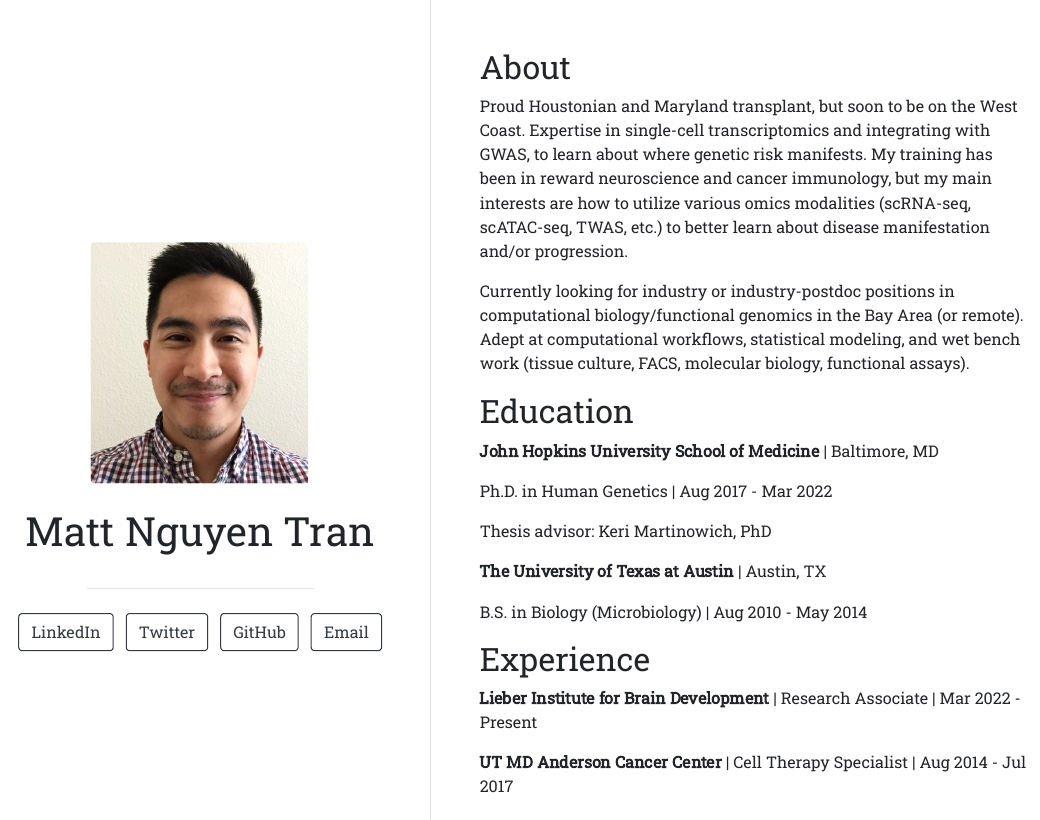
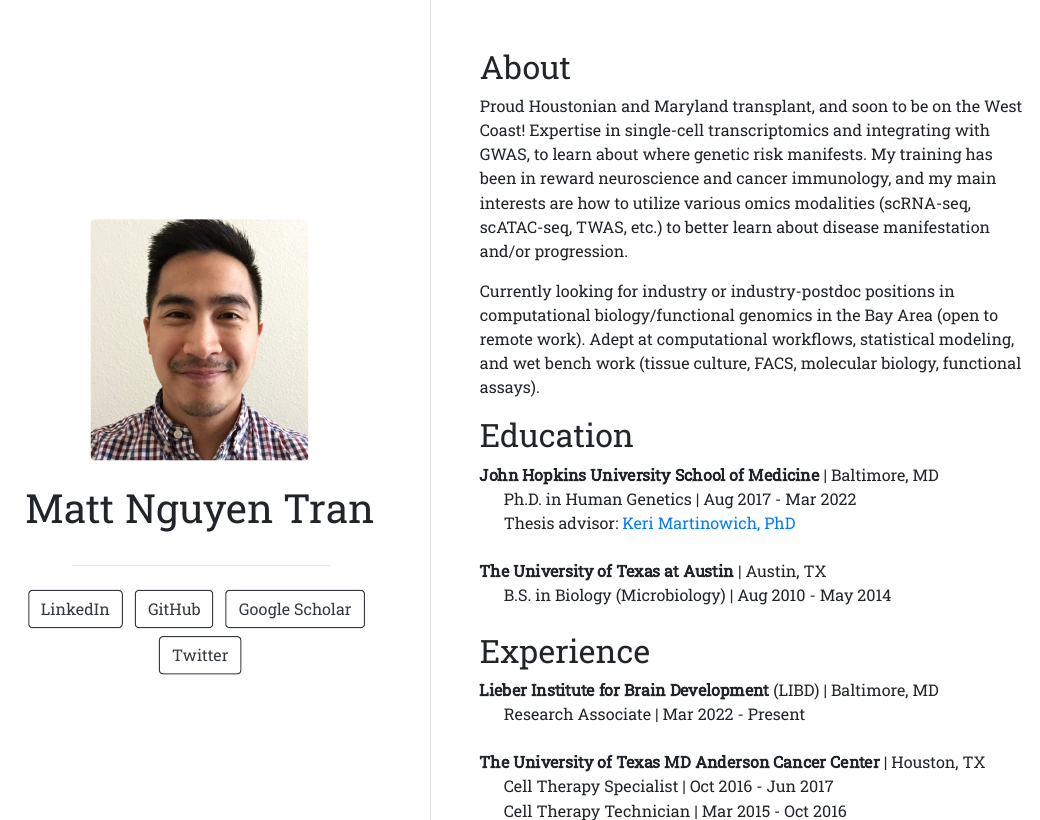
Before and after one commit to mattntran/mattntran.github.io, an R Markdown document (index.Rmd): the page in a window 1100 px wide, from its top, and a second part further down, joined at a grey line. The pictures show the output file index.html that the author committed with the source, opened offline.

Commit message:
re-format and expand on all positions

```diff
--- a/index.Rmd
+++ b/index.Rmd
@@ -4,56 +4,57 @@ image: "mattntran.jpg"
 links:
   - label: LinkedIn
     url: "https://linkedin.com/in/mattntran/"
+  - label: GitHub
+    url: "https://github.com/mattntran"
+  - label: Google Scholar
+    url: "https://scholar.google.com/citations?user=BjitUH0AAAAJ"
   - label: Twitter
     url: "https://twitter.com/mattntran"
-  - label: GitHub
-    url: "https://github.com/mattntran"
-  - label: Email
-    url: "mailto:ng.nam109@gmail.com"
 output:
   postcards::trestles
 ---
 
 ## About
 
-Proud Houstonian and Maryland transplant, but soon to be on the West Coast. Expertise in single-cell transcriptomics and integrating with GWAS, to learn about where genetic risk manifests. My training has been in reward neuroscience and cancer immunology, but my main interests are how to utilize various omics modalities (scRNA-seq, scATAC-seq, TWAS, etc.) to better learn about disease manifestation and/or progression.
+Proud Houstonian and Maryland transplant, and soon to be on the West Coast! Expertise in single-cell transcriptomics and integrating with GWAS, to learn about where genetic risk manifests. My training has been in reward neuroscience and cancer immunology, and my main interests are how to utilize various omics modalities (scRNA-seq, scATAC-seq, TWAS, etc.) to better learn about disease manifestation and/or progression.
 
-Currently looking for industry or industry-postdoc positions in computational biology/functional genomics in the Bay Area (or remote). Adept at computational workflows, statistical modeling, and wet bench work (tissue culture, FACS, molecular biology, functional assays).
+Currently looking for industry or industry-postdoc positions in computational biology/functional genomics in the Bay Area (open to remote work). Adept at computational workflows, statistical modeling, and wet bench work (tissue culture, FACS, molecular biology, functional assays).
 
 
 
 ## Education
 
-**John Hopkins University School of Medicine** | Baltimore, MD
-
-Ph.D. in Human Genetics | Aug 2017 - Mar 2022
-
-Thesis advisor: Keri Martinowich, PhD
-
-**The University of Texas at Austin** | Austin, TX
-
-B.S. in Biology (Microbiology) | Aug 2010 - May 2014
-
-
+| **John Hopkins University School of Medicine** | Baltimore, MD
+|       Ph.D. in Human Genetics | Aug 2017 - Mar 2022
+|       Thesis advisor: [Keri Martinowich, PhD](https://twitter.com/martinowk)
+|
+| **The University of Texas at Austin** | Austin, TX
+|       B.S. in Biology (Microbiology) | Aug 2010 - May 2014
+|
+|
 
 ## Experience
 
-**Lieber Institute for Brain Development** | Research Associate | Mar 2022 - Present
-
-**UT MD Anderson Cancer Center** | Cell Therapy Specialist | Aug 2014 - Jul 2017
-
-
+| **Lieber Institute for Brain Development** (LIBD) | Baltimore, MD
+|       Research Associate | Mar 2022 - Present
+|
+| **The University of Texas MD Anderson Cancer Center** | Houston, TX
+|       Cell Therapy Specialist | Oct 2016 - Jun 2017
+|       Cell Therapy Technician | Mar 2015 - Oct 2016
+|       Research Assistant I | Aug 2014 - Mar 2015
+|
+|
 
 ## Highlighted projects
 
 ##### PhD thesis work:
 Establishing a novel resource for single-nucleus RNA-sequencing in the reward circuitry of the human brain: [Tran, Maynard, et al. *Neuron* 2021](https://doi.org/10.1016/j.neuron.2021.09.001)
 
-* Processed and sorted all samples for snRNA-seq, using 10x Chromium technology
-* Developed an R/Bioconductor pipeline for the entire analyses, starting from raw feature-barcode matrices, reporting 107 cell classes across 5 brain regions embedded in the reward circuitry
+* Processed and sorted all samples for snRNA-seq, using 10x Genomics Chromium technology
+* Developed an `R`/Bioconductor pipeline for the entire analyses, starting from raw feature-barcode matrices, reporting 107 cell classes across 5 brain regions embedded in the reward circuitry
 * Quantified the genetic associations of all 107 cell classes for 12 substance use and neuropsychiatric phenotypes (from GWAS summary statistics)
 
-##### Ongoing work at LIBD:
+##### Ongoing work at [LIBD](https://www.libd.org/team/matt-tran/):
 * Generating a single-nucleus molecular transcriptomic atlas in the mouse lateral septum
 * Integration of spatial and single-nucleus transcriptomics in the human locus coeruleus
 * Computational onboarding and instruction/training on snRNA-seq data generation and analyses
```
Also changed, not shown: index.html.
